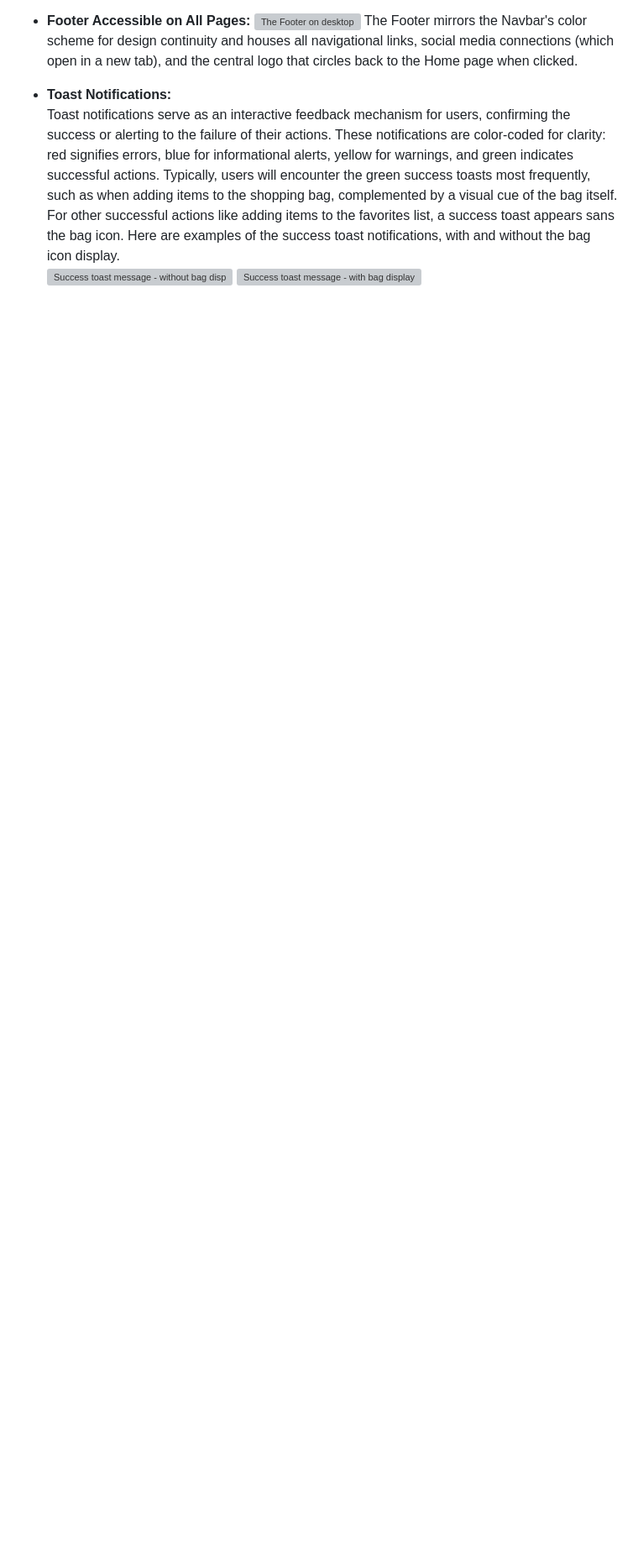
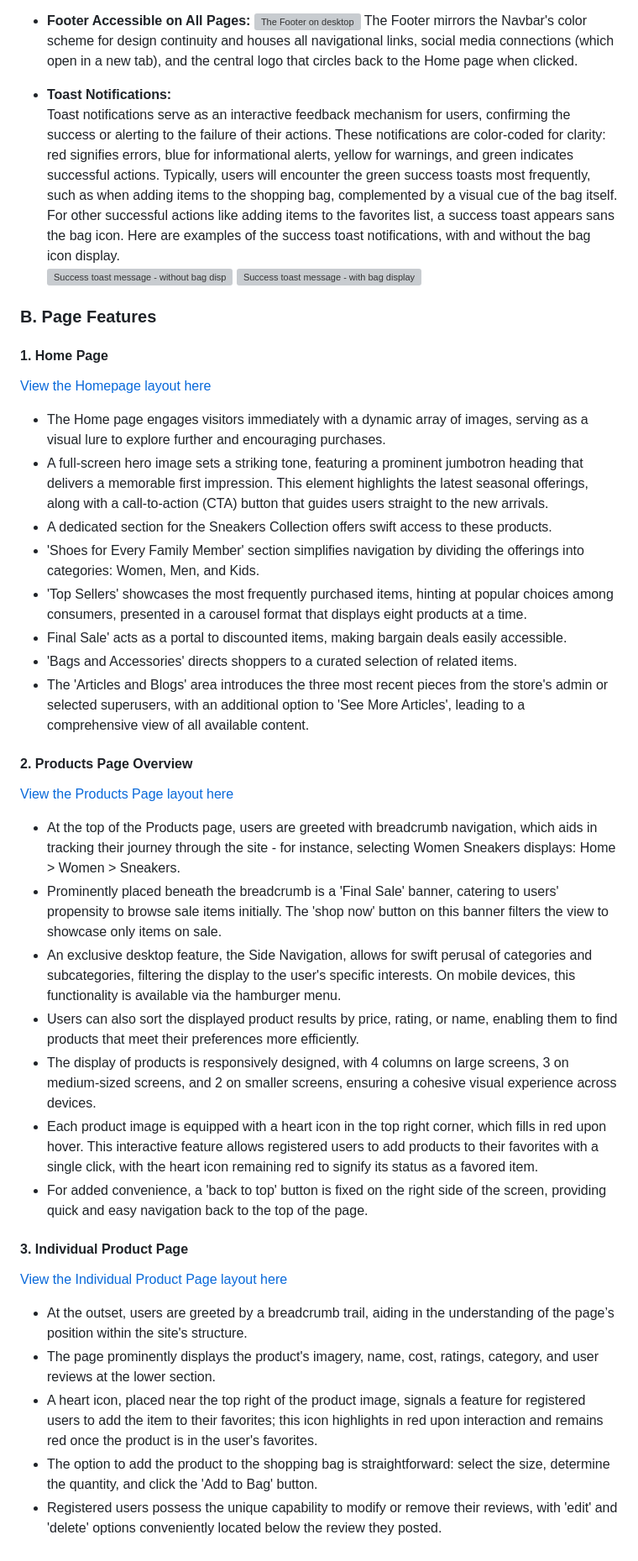
Before and after one commit to irebernardidev/Footwear-Fusion, a Markdown page: README.md, the part around the change. Shown: that part at 84% size. Drawn GitHub-style; blank space fills up the shorter version; grey boxes are pictures that could not be loaded.

Commit message:
Update README with homepage, products, favorites, and bag page features.

```diff
--- a/README.md
+++ b/README.md
@@ -236,3 +236,34 @@ Each model is crafted to not only store essential data but also to create a seam
 Toast notifications serve as an interactive feedback mechanism for users, confirming the success or alerting to the failure of their actions. These notifications are color-coded for clarity: red signifies errors, blue for informational alerts, yellow for warnings, and green indicates successful actions. Typically, users will encounter the green success toasts most frequently, such as when adding items to the shopping bag, complemented by a visual cue of the bag itself. For other successful actions like adding items to the favorites list, a success toast appears sans the bag icon. Here are examples of the success toast notifications, with and without the bag icon display.
 ![Success toast message - without bag display](readme-testing-files/readme/toast-success-nobag.png "Success toast message - without bag display")
 ![Success toast message - with bag display](readme-testing-files/readme/toast-success.png "Success toast message - with bag display")
+
+
+### **B. Page Features**
+#### **1. Home Page**
+[View the Homepage layout here](readme-testing-files/readme/home-page.png)
+- The Home page engages visitors immediately with a dynamic array of images, serving as a visual lure to explore further and encouraging purchases.
+- A full-screen hero image sets a striking tone, featuring a prominent jumbotron heading that delivers a memorable first impression. This element highlights the latest seasonal offerings, along with a call-to-action (CTA) button that guides users straight to the new arrivals.
+- A dedicated section for the Sneakers Collection offers swift access to these products.
+- 'Shoes for Every Family Member' section simplifies navigation by dividing the offerings into categories: Women, Men, and Kids.
+- 'Top Sellers' showcases the most frequently purchased items, hinting at popular choices among consumers, presented in a carousel format that displays eight products at a time.
+- Final Sale' acts as a portal to discounted items, making bargain deals easily accessible.
+- 'Bags and Accessories' directs shoppers to a curated selection of related items.
+- The 'Articles and Blogs' area introduces the three most recent pieces from the store's admin or selected superusers, with an additional option to 'See More Articles', leading to a comprehensive view of all available content.
+
+#### **2. Products Page Overview**
+[View the Products Page layout here](readme-testing-files/readme/products.png)
+- At the top of the Products page, users are greeted with breadcrumb navigation, which aids in tracking their journey through the site - for instance, selecting Women Sneakers displays: Home > Women > Sneakers.
+- Prominently placed beneath the breadcrumb is a 'Final Sale' banner, catering to users' propensity to browse sale items initially. The 'shop now' button on this banner filters the view to showcase only items on sale.
+- An exclusive desktop feature, the Side Navigation, allows for swift perusal of categories and subcategories, filtering the display to the user's specific interests. On mobile devices, this functionality is available via the hamburger menu.
+- Users can also sort the displayed product results by price, rating, or name, enabling them to find products that meet their preferences more efficiently.
+- The display of products is responsively designed, with 4 columns on large screens, 3 on medium-sized screens, and 2 on smaller screens, ensuring a cohesive visual experience across devices.
+- Each product image is equipped with a heart icon in the top right corner, which fills in red upon hover. This interactive feature allows registered users to add products to their favorites with a single click, with the heart icon remaining red to signify its status as a favored item.
+- For added convenience, a 'back to top' button is fixed on the right side of the screen, providing quick and easy navigation back to the top of the page.
+
+#### **3. Individual Product Page**
+[View the Individual Product Page layout here](readme-testing-files/readme/individual-product-page.png)
+- At the outset, users are greeted by a breadcrumb trail, aiding in the understanding of the page’s position within the site's structure.
+- The page prominently displays the product's imagery, name, cost, ratings, category, and user reviews at the lower section.
+- A heart icon, placed near the top right of the product image, signals a feature for registered users to add the item to their favorites; this icon highlights in red upon interaction and remains red once the product is in the user's favorites.
+- The option to add the product to the shopping bag is straightforward: select the size, determine the quantity, and click the 'Add to Bag' button.
+- Registered users possess the unique capability to modify or remove their reviews, with 'edit' and 'delete' options conveniently located below the review they posted.
```
